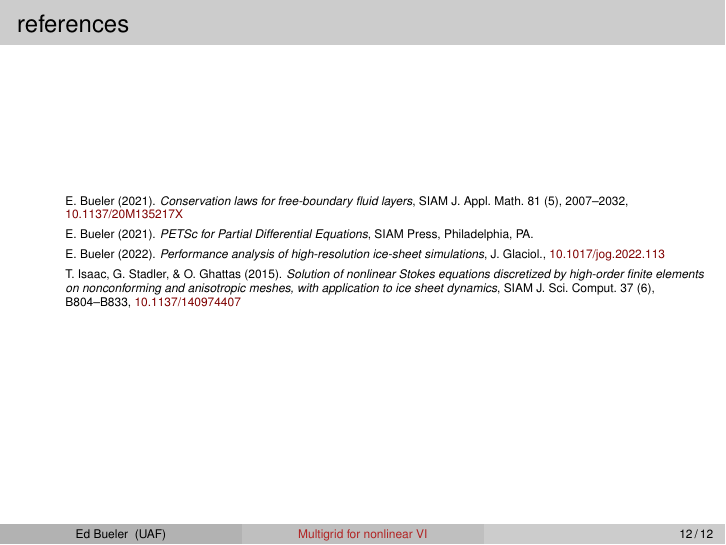
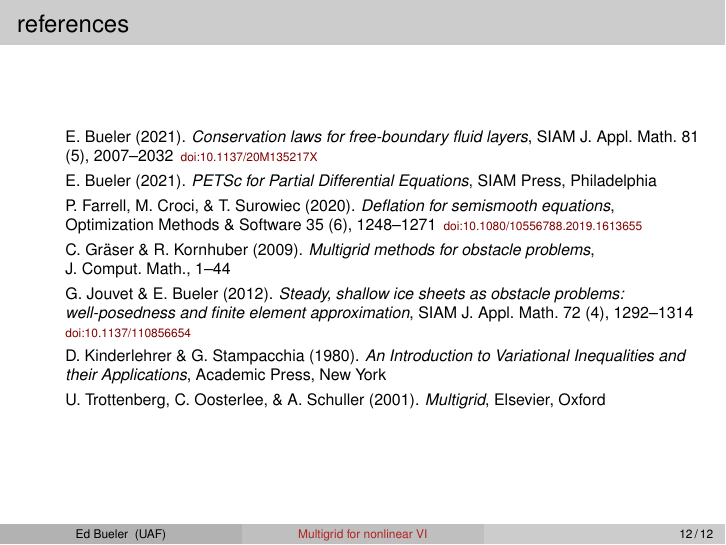
Before and after one commit to bueler/mcd-extended, LaTeX slides (talk/slides.tex, which reads talk/references.tex): page 13 of 13. Compiled offline with pdfLaTeX.

Commit message:
clean up (and factor out) reference slide

```diff
--- /dev/null
+++ b/talk/references.tex
@@ -0,0 +1,14 @@
+% inputed at end of slides.tex
+
+\newcommand{\shref}[2]{\,{\tiny \href{#1}{#2}}}
+\begin{itemize}
+\item[] E.~Bueler (2021). \emph{Conservation laws for free-boundary fluid layers}, SIAM J.~Appl.~Math.~81 (5), 2007--2032 \shref{https://doi.org/10.1137/20M135217X}{doi:10.1137/20M135217X}
+\item[] E.~Bueler (2021). \emph{PETSc for Partial Differential Equations}, SIAM Press, Philadelphia
+%\item[] E.~Bueler (2022). \emph{Performance analysis of high-resolution ice-sheet simulations}, J.~Glaciol., \href{https://doi.org/10.1017/jog.2022.113}{doi:10.1017/jog.2022.113}
+\item[] P.~Farrell, M.~Croci, \& T.~Surowiec (2020). \emph{Deflation for semismooth equations}, Optimization Methods \& Software 35 (6), 1248--1271 \shref{https://doi.org/10.1080/10556788.2019.1613655}{doi:10.1080/10556788.2019.1613655}
+\item[] C.~Gr{\"a}ser \& R.~Kornhuber (2009). \emph{Multigrid methods for obstacle problems}, J.~Comput.~Math., 1--44
+\item[] G. Jouvet \& E. Bueler (2012). \emph{Steady, shallow ice sheets as obstacle problems: well-posedness and finite element approximation}, SIAM J.~Appl.~Math.~72 (4), 1292--1314 \shref{https://doi.org/10.1137/110856654}{doi:10.1137/110856654}
+\item[] D. Kinderlehrer \& G. Stampacchia (1980). \emph{An Introduction to Variational Inequalities and their Applications}, Academic Press, New York
+%\item[] T.~Isaac, G.~Stadler, \& O.~Ghattas (2015). \emph{Solution of nonlinear Stokes equations discretized by high-order finite elements on nonconforming and anisotropic meshes, with application to ice sheet dynamics}, SIAM J.~Sci.~Comput.~37 (6), B804--B833 \shref{https://doi.org/10.1137/140974407}{doi:10.1137/140974407}
+\item[] U.~Trottenberg, C.~Oosterlee, \& A. Schuller (2001).  \emph{Multigrid}, Elsevier, Oxford
+\end{itemize}
--- a/talk/slides.tex
+++ b/talk/slides.tex
@@ -32,6 +32,11 @@
 \usetikzlibrary{shapes,arrows.meta,decorations.markings,decorations.pathreplacing,fadings,positioning}
 \usepackage[kw]{pseudo}
 \pseudoset{left-margin=15mm,topsep=5mm,idfont=\texttt,st-left=,st-right=}
+
+\makeatletter
+%\newcommand\notsotiny{\@setfontsize\notsotiny\@vipt\@viipt}
+\newcommand\notsotiny{\@setfontsize\notsotiny\@viipt\@viiipt}
+\makeatother
 
 \newcommand{\eps}{\epsilon}
 \newcommand{\RR}{\mathbb{R}}
@@ -257,13 +262,9 @@ xxx
 
 \begin{frame}{references}
 
-{\tiny
-\begin{itemize}
-\item[] E.~Bueler (2021). \emph{Conservation laws for free-boundary fluid layers}, SIAM J.~Appl.~Math.~81 (5), 2007--2032, \href{https://doi.org/10.1137/20M135217X}{10.1137/20M135217X}
-\item[] E.~Bueler (2021). \emph{PETSc for Partial Differential Equations}, SIAM Press, Philadelphia, PA.
-\item[] E.~Bueler (2022). \emph{Performance analysis of high-resolution ice-sheet simulations}, J.~Glaciol., \href{https://doi.org/10.1017/jog.2022.113}{10.1017/jog.2022.113}
-\item[] T.~Isaac, G.~Stadler, \& O.~Ghattas (2015). \emph{Solution of nonlinear Stokes equations discretized by high-order finite elements on nonconforming and anisotropic meshes, with application to ice sheet dynamics}, SIAM J.~Sci.~Comput.~37 (6), B804--B833, \href{https://doi.org/10.1137/140974407}{10.1137/140974407}
-\end{itemize}
+{\scriptsize
+%{\notsotiny
+\input{references.tex}
 }
 \end{frame}
 
```
